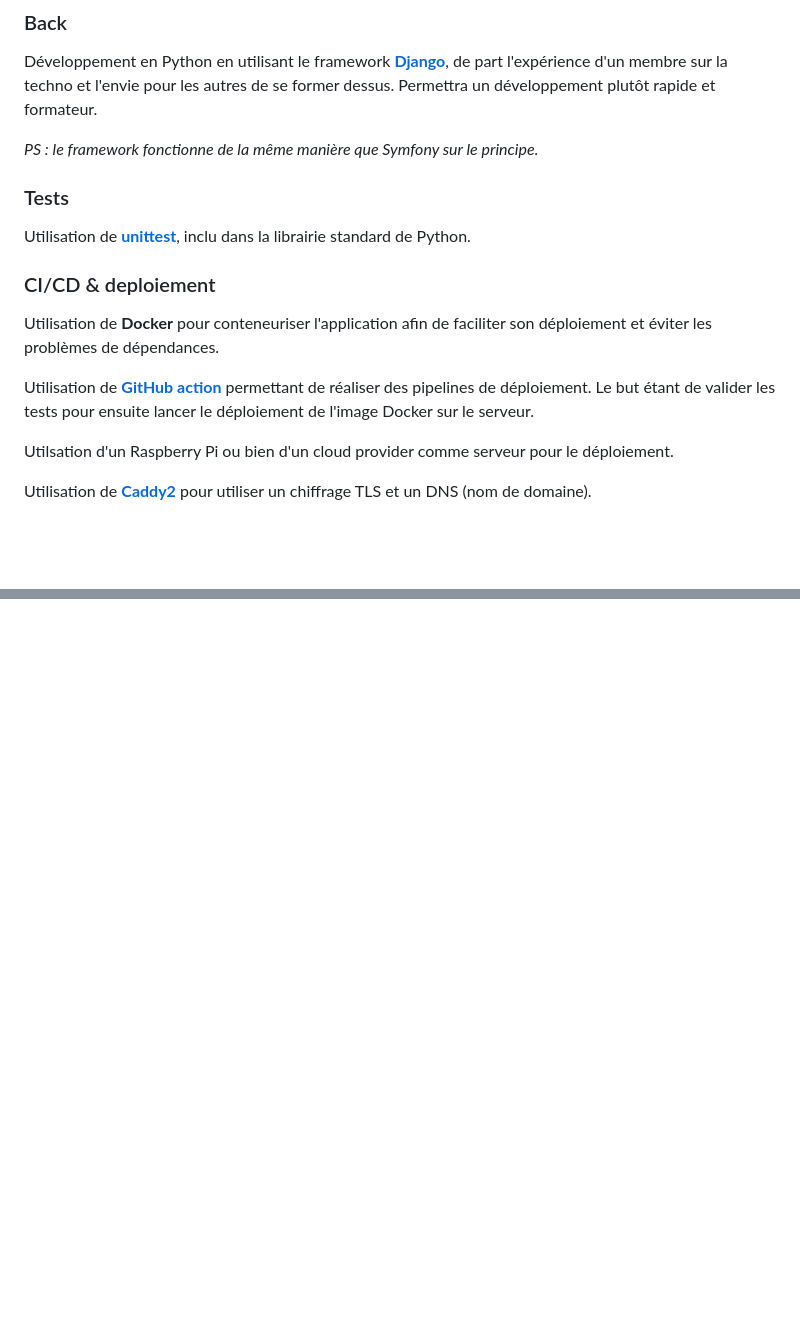
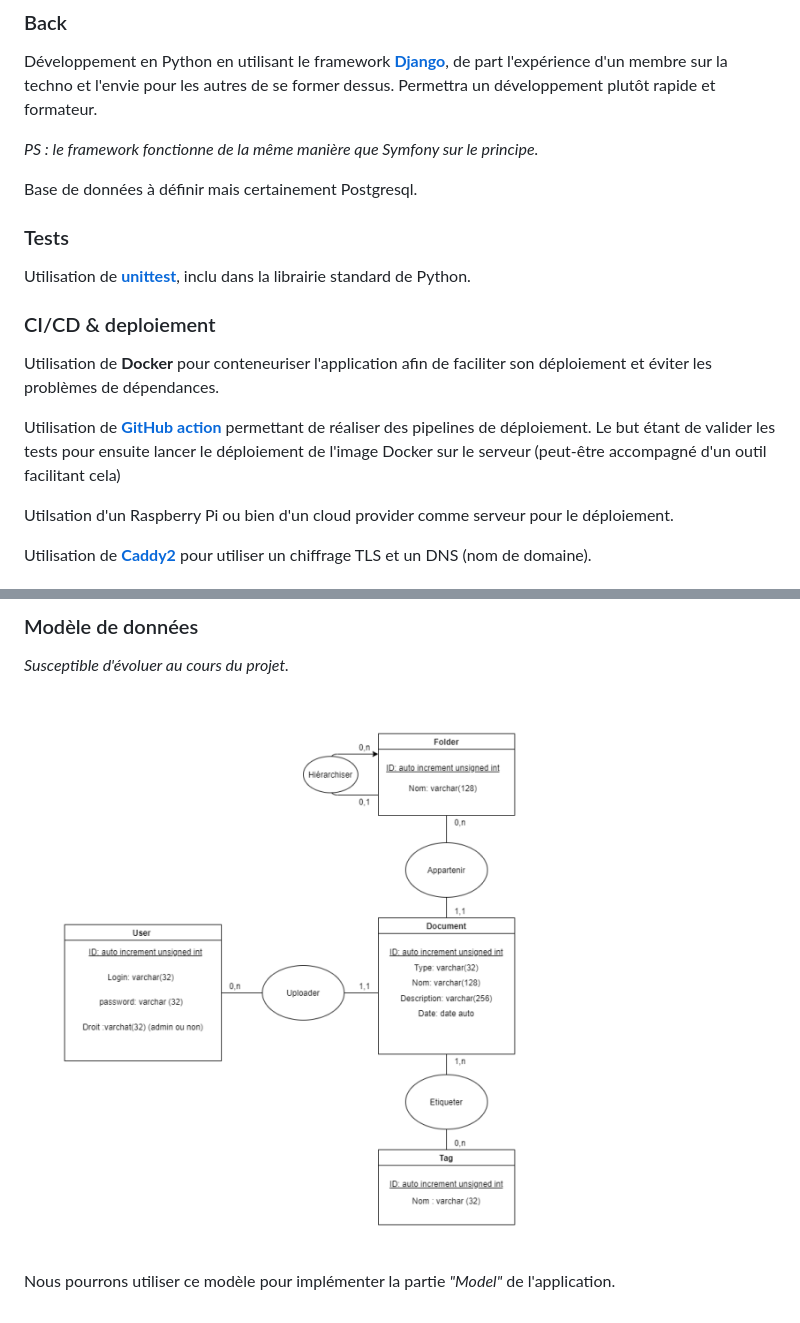
Before and after one commit to PLsergent/zero-paper, a Markdown page: documents/initial_document.md, 2 parts joined by grey strips. GitHub-like rendering; pictures changed too: assets/data_model.png (added); blank space fills up the shorter version.

Commit message:
initial document done

```diff
--- a/documents/initial_document.md
+++ b/documents/initial_document.md
@@ -50,13 +50,15 @@ Développement en Python en utilisant le framework **[Django](https://www.django
 
 *PS : le framework fonctionne de la même manière que Symfony sur le principe.*
 
+Base de données à définir mais certainement Postgresql.
+
 ### Tests
 Utilisation de **[unittest](https://docs.python.org/3/library/unittest.html)**, inclu dans la librairie standard de Python.
 
 ### CI/CD & deploiement
 Utilisation de **Docker** pour conteneuriser l'application afin de faciliter son déploiement et éviter les problèmes de dépendances.
 
-Utilisation de **[GitHub action](https://github.com/features/actions)** permettant de réaliser des pipelines de déploiement. Le but étant de valider les tests pour ensuite lancer le déploiement de l'image Docker sur le serveur.
+Utilisation de **[GitHub action](https://github.com/features/actions)** permettant de réaliser des pipelines de déploiement. Le but étant de valider les tests pour ensuite lancer le déploiement de l'image Docker sur le serveur (peut-être accompagné d'un outil facilitant cela)
 
 Utilsation d'un Raspberry Pi ou bien d'un cloud provider comme serveur pour le déploiement.
 
@@ -91,0 +155,6 @@ Déploiement en production :
+### Modèle de données
+*Susceptible d'évoluer au cours du projet.*
+
+![data model](../assets/data_model.png "Data model")
+
+Nous pourrons utiliser ce modèle pour implémenter la partie *"Model"* de l'application.
```
Also changed, not shown: other parts of documents/initial_document.md (+61 -0 lines).
